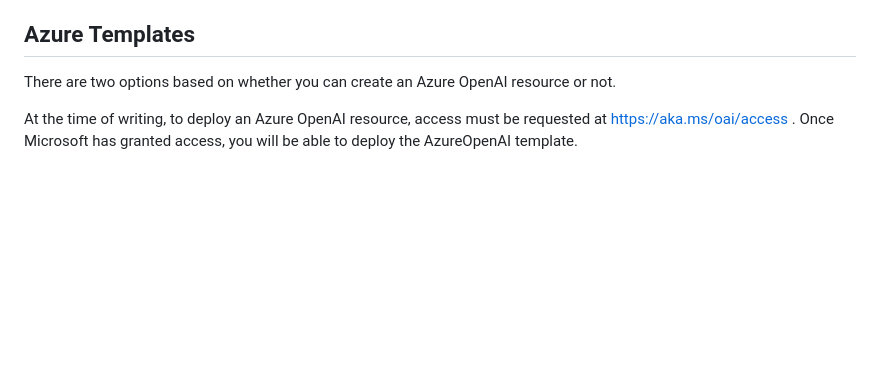
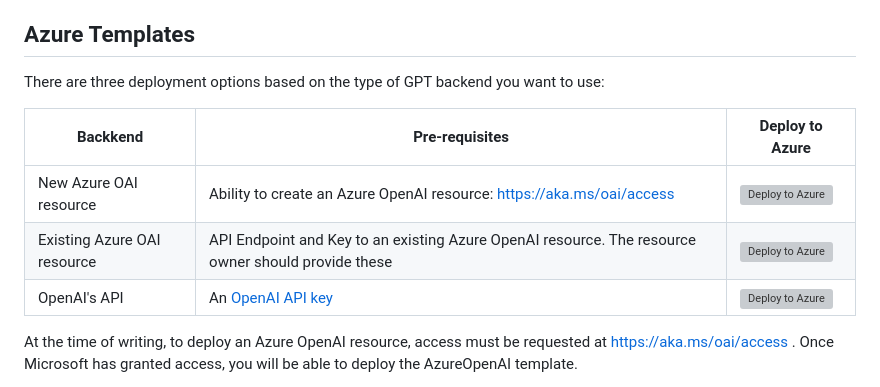
Before and after one commit to stu-bell/chatgpt-on-azure, a Markdown page: README.md, the part around the change. GitHub-like rendering; blank space fills up the shorter version; grey boxes are pictures that could not be loaded.

Commit message:
Update README.md
add oneclick deploy buttons

```diff
--- a/README.md
+++ b/README.md
@@ -30,7 +30,13 @@ To deploy this app:
 1. Grant users access
 
 ## Azure Templates
-There are two options based on whether you can create an Azure OpenAI resource or not.
+There are three deployment options based on the type of GPT backend you want to use:
+
+| Backkend                    | Pre-requisites                                                                                     | Deploy to Azure                                                                                                                                                                                                                               |
+| ---                         | ---                                                                                                | ---                                                                                                                                                                                                                                           |
+| New Azure OAI resource      | Ability to create an Azure OpenAI resource: https://aka.ms/oai/access                              | [![Deploy to Azure](https://aka.ms/deploytoazurebutton)](https://portal.azure.com/#create/Microsoft.Template/uri/https%3A%2F%2Fraw.githubusercontent.com%2Fstu-bell%2Fchatgpt-on-azure%2Fmain%2Finfrastructure%2Farm%2FNewAzureOAI.json)      |
+| Existing Azure OAI resource | API Endpoint and Key to an existing Azure OpenAI resource. The resource owner should provide these | [![Deploy to Azure](https://aka.ms/deploytoazurebutton)](https://portal.azure.com/#create/Microsoft.Template/uri/https%3A%2F%2Fraw.githubusercontent.com%2Fstu-bell%2Fchatgpt-on-azure%2Fmain%2Finfrastructure%2Farm%2FExistingAzureOAI.json) |
+| OpenAI's API                | An [OpenAI API key](https://platform.openai.com/account/api-keys)                                  | [![Deploy to Azure](https://aka.ms/deploytoazurebutton)](https://portal.azure.com/#create/Microsoft.Template/uri/https%3A%2F%2Fraw.githubusercontent.com%2Fstu-bell%2Fchatgpt-on-azure%2Fmain%2Finfrastructure%2Farm%2FOpenAIBackend.json)    |
 
 At the time of writing, to deploy an Azure OpenAI resource, access must be requested at https://aka.ms/oai/access . Once Microsoft has granted access, you will be able to deploy the AzureOpenAI template.
 
```
